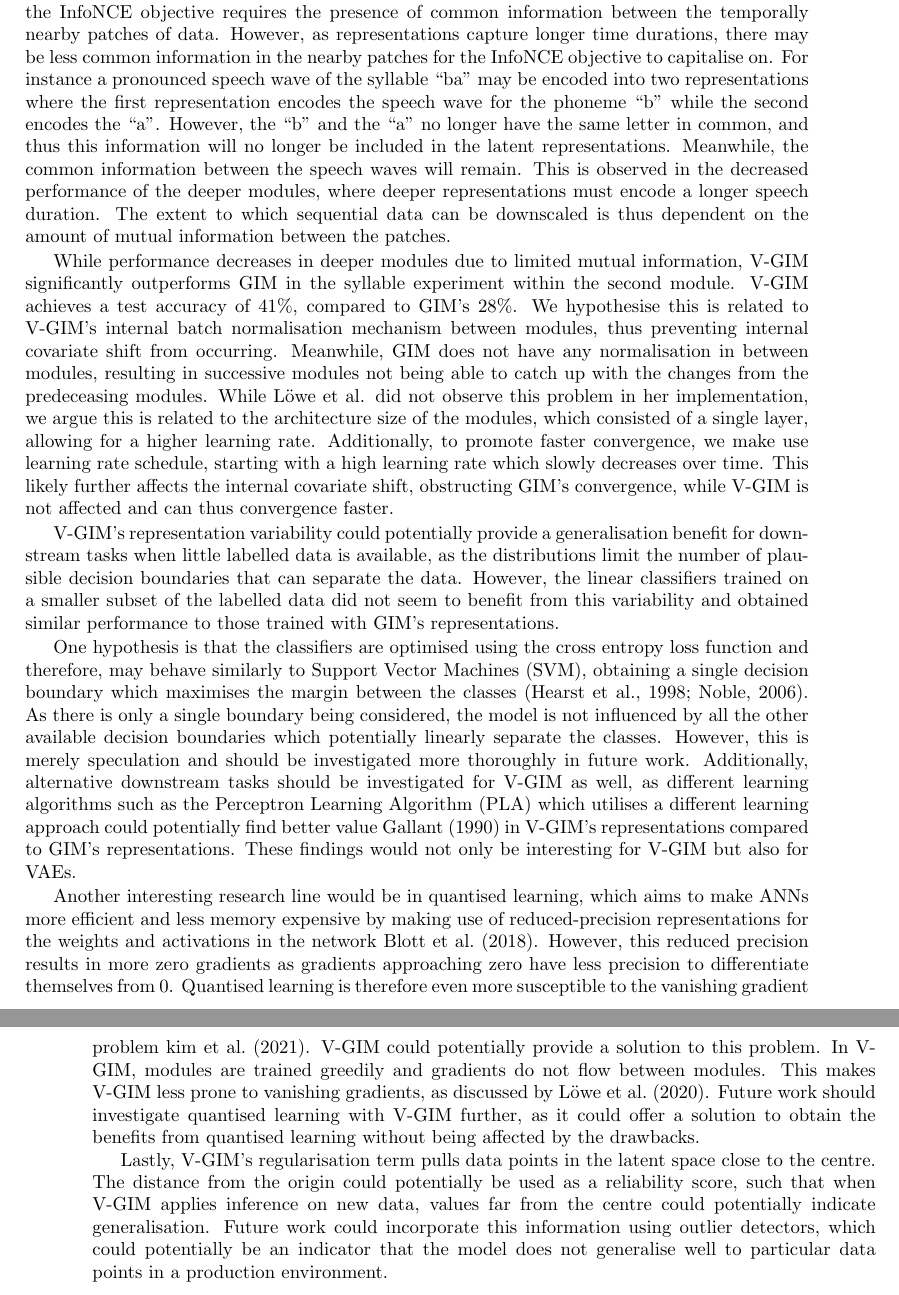
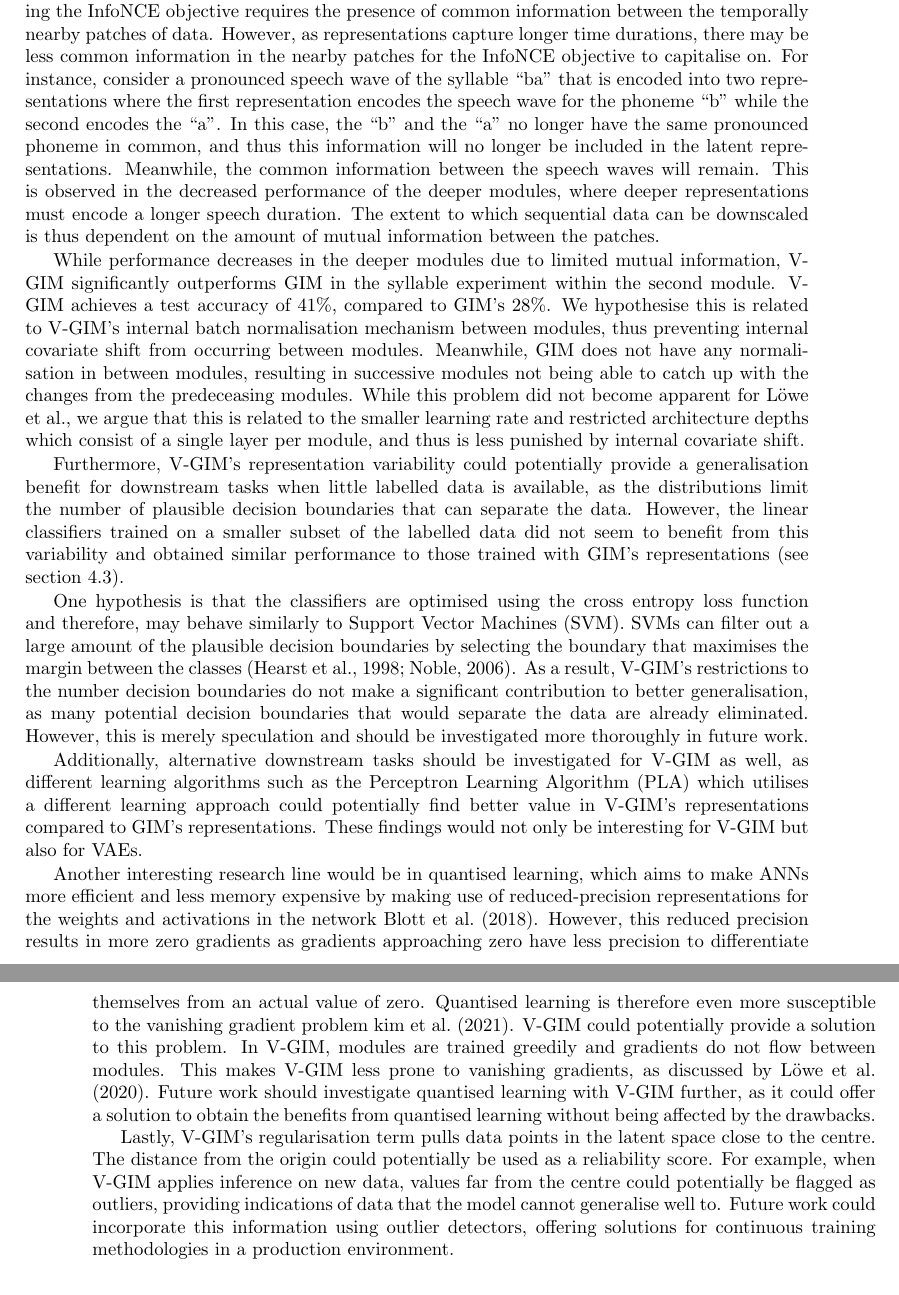
Before and after one commit to fdenoodt/Smooth-InfoMax, a LaTeX thesis (thesis-text/thesis EN.tex, which reads thesis-text/discussion.tex): two parts of pages 55 and 56 of 72, joined at a grey line, cut so that both start at the same text. Compiled offline with pdfLaTeX.

Commit message:
discussion sectie is ready for review

```diff
--- a/thesis-text/discussion.tex
+++ b/thesis-text/discussion.tex
@@ -60,25 +60,23 @@ In this thesis, we introduced V-GIM, a self-supervised approach for interpretabl
 
-		In addition to the restricted capacity of our representations, the nature of the sequential data also plays a major role in the performance. In particular, mutual information maximising using the InfoNCE objective requires the presence of common information between the temporally nearby patches of data. However, as representations capture longer time durations, there may be less common information in the nearby patches for the InfoNCE objective to capitalise on. For instance a pronounced speech wave of the syllable ``ba" may be encoded into two representations where the first representation encodes the speech wave for the phoneme ``b" while the second encodes the ``a". However, the ``b" and the ``a" no longer have the same letter in common, and thus this information will no longer be included in the latent representations. Meanwhile, the common information between the speech waves will remain. This is observed in the decreased performance of the deeper modules, where deeper representations must encode a longer speech duration. The extent to which sequential data can be downscaled is thus dependent on the amount of mutual information between the patches.
+		In addition to the restricted capacity of our representations, the nature of the sequential data also plays a major role in the performance. In particular, mutual information maximising using the InfoNCE objective requires the presence of common information between the temporally nearby patches of data. However, as representations capture longer time durations, there may be less common information in the nearby patches for the InfoNCE objective to capitalise on. For instance, consider a pronounced speech wave of the syllable ``ba" that is encoded into two representations where the first representation encodes the speech wave for the phoneme ``b" while the second encodes the ``a". In this case, the ``b" and the ``a" no longer have the same pronounced phoneme in common, and thus this information will no longer be included in the latent representations. Meanwhile, the common information between the speech waves will remain. This is observed in the decreased performance of the deeper modules, where deeper representations must encode a longer speech duration. The extent to which sequential data can be downscaled is thus dependent on the amount of mutual information between the patches.
 
 		% batch norm, we do better
-		While performance decreases in deeper modules due to limited mutual information, V-GIM significantly outperforms GIM in the syllable experiment within the second module. V-GIM achieves a test accuracy of 41\%, compared to GIM's 28\%. We hypothesise this is related to V-GIM's internal batch normalisation mechanism between modules, thus preventing internal covariate shift from occurring. Meanwhile, GIM does not have any normalisation in between modules, resulting in successive modules not being able to catch up with the changes from the predeceasing modules. While \citeauthor{lowePuttingEndEndtoEnd2020} did not observe this problem in her implementation, we argue this is related to the architecture size of the modules, which consisted of a single layer, allowing for a higher learning rate. Additionally, to promote faster convergence, we make use learning rate schedule, starting with a high learning rate which slowly decreases over time. This likely further affects the internal covariate shift, obstructing GIM's convergence, while V-GIM is not affected and can thus convergence faster.
-		% lowe did not observe these problelms. However, this problem becomes apparent in our implementation as we use a decaying lr/deeper architecture.
+		While performance decreases in the deeper modules due to limited mutual information, V-GIM significantly outperforms GIM in the syllable experiment within the second module. V-GIM achieves a test accuracy of 41\%, compared to GIM's 28\%. We hypothesise this is related to V-GIM's internal batch normalisation mechanism between modules, thus preventing internal covariate shift from occurring between modules. Meanwhile, GIM does not have any normalisation in between modules, resulting in successive modules not being able to catch up with the changes from the predeceasing modules. While this problem did not become apparent for \citeauthor{lowePuttingEndEndtoEnd2020}, we argue that this is related to the smaller learning rate and restricted architecture depths which consist of a single layer per module, and thus is less punished by internal covariate shift.
+
+		Furthermore, V-GIM's representation variability could potentially provide a generalisation benefit for downstream tasks when little labelled data is available, as the distributions limit the number of plausible decision boundaries that can separate the data. However, the linear classifiers trained on a smaller subset of the labelled data did not seem to benefit from this variability and obtained similar performance to those trained with GIM's representations (see section \ref{cha:generalisation_study}).
+
+		One hypothesis is that the classifiers are optimised using the cross entropy loss function and therefore, may behave similarly to Support Vector Machines (SVM). SVMs can filter out a large amount of the plausible decision boundaries by selecting the boundary that maximises the margin between the classes \citep{hearstSupportVectorMachines1998, nobleWhatSupportVector2006}. As a result, V-GIM's restrictions to the number decision boundaries do not make a significant contribution to better generalisation, as many potential decision boundaries that would separate the data are already eliminated.
+		% obtaining a single decision boundary which maximises the margin between the classes .
+		%As there is only a single boundary being considered, the model is not influenced by all the other available decision boundaries which potentially linearly separate the classes.
+		However, this is merely speculation and should be investigated more thoroughly in future work.
+
+		Additionally, alternative downstream tasks should be investigated for V-GIM as well, as different learning algorithms such as the Perceptron Learning Algorithm (PLA) which utilises a different learning approach could potentially find better value in V-GIM's representations compared to GIM's representations. These findings would not only be interesting for V-GIM but also for VAEs.
+
+		% quantised learning
+		Another interesting research line would be in quantised learning, which aims to make ANNs more efficient and less memory expensive by making use of reduced-precision representations for the weights and activations in the network \cite{blottFINNREndtoEndDeepLearning2018}. However, this reduced precision results in more zero gradients as gradients approaching zero have less precision to differentiate themselves from an actual value of zero. Quantised learning is therefore even more susceptible to the vanishing gradient problem \cite{kimDistanceawareQuantization2021}. V-GIM could potentially provide a solution to this problem. In V-GIM, modules are trained greedily and gradients do not flow between modules. This makes V-GIM less prone to vanishing gradients, as discussed by \cite{lowePuttingEndEndtoEnd2020}. Future work should investigate quantised learning with V-GIM further, as it could offer a solution to obtain the benefits from quantised learning without being affected by the drawbacks.
 
 
-		% sindy didn't have issues of batch norm, but believe this is because each module consisted of a single layer, ours contain a number of layers. potentially: outputs from first module change too fast for second module to catch up.
-
-
-		V-GIM's representation variability could potentially provide a generalisation benefit for downstream tasks when little labelled data is available, as the distributions limit the number of plausible decision boundaries that can separate the data. However, the linear classifiers trained on a smaller subset of the labelled data did not seem to benefit from this variability and obtained similar performance to those trained with GIM's representations.
-
-		One hypothesis is that the classifiers are optimised using the cross entropy loss function and therefore, may behave similarly to Support Vector Machines (SVM), obtaining a single decision boundary which maximises the margin between the classes \citep{hearstSupportVectorMachines1998, nobleWhatSupportVector2006}. As there is only a single boundary being considered, the model is not influenced by all the other available decision boundaries which potentially linearly separate the classes. However, this is merely speculation and should be investigated more thoroughly in future work. Additionally, alternative downstream tasks should be investigated for V-GIM as well, as different learning algorithms such as the Perceptron Learning Algorithm (PLA) which utilises a different learning approach could potentially find better value \cite{gallantPerceptronbasedLearningAlgorithms1990} in V-GIM's representations compared to GIM's representations. These findings would not only be interesting for V-GIM but also for VAEs.
-
-		% quantised learning
-		Another interesting research line would be in quantised learning, which aims to make ANNs more efficient and less memory expensive by making use of reduced-precision representations for the weights and activations in the network \cite{blottFINNREndtoEndDeepLearning2018}. However, this reduced precision results in more zero gradients as gradients approaching zero have less precision to differentiate themselves from 0. Quantised learning is therefore even more susceptible to the vanishing gradient problem \cite{kimDistanceawareQuantization2021}. V-GIM could potentially provide a solution to this problem. In V-GIM, modules are trained greedily and gradients do not flow between modules. This makes V-GIM less prone to vanishing gradients, as discussed by \cite{lowePuttingEndEndtoEnd2020}. Future work should investigate quantised learning with V-GIM further, as it could offer a solution to obtain the benefits from quantised learning without being affected by the drawbacks.
-
-
-
-		% outlier detection?
-		Lastly, V-GIM's regularisation term pulls data points in the latent space close to the centre. The distance from the origin could potentially be used as a reliability score, such that when V-GIM applies inference on new data, values far from the centre could potentially indicate generalisation. Future work could incorporate this information using outlier detectors, which could potentially be an indicator that the model does not generalise well to particular data points in a production environment.
+		Lastly, V-GIM's regularisation term pulls data points in the latent space close to the centre. The distance from the origin could potentially be used as a reliability score. For example, when V-GIM applies inference on new data, values far from the centre could potentially be flagged as outliers, providing indications of data that the model cannot generalise well to. Future work could incorporate this information using outlier detectors, offering solutions for continuous training methodologies in a production environment.
 
 
 
```
Also changed, not shown: thesis-text/experiments.tex (+3 -3 lines), thesis-text/thesis EN.pdf, thesis-text/discussion.tex (20 more changed lines).
